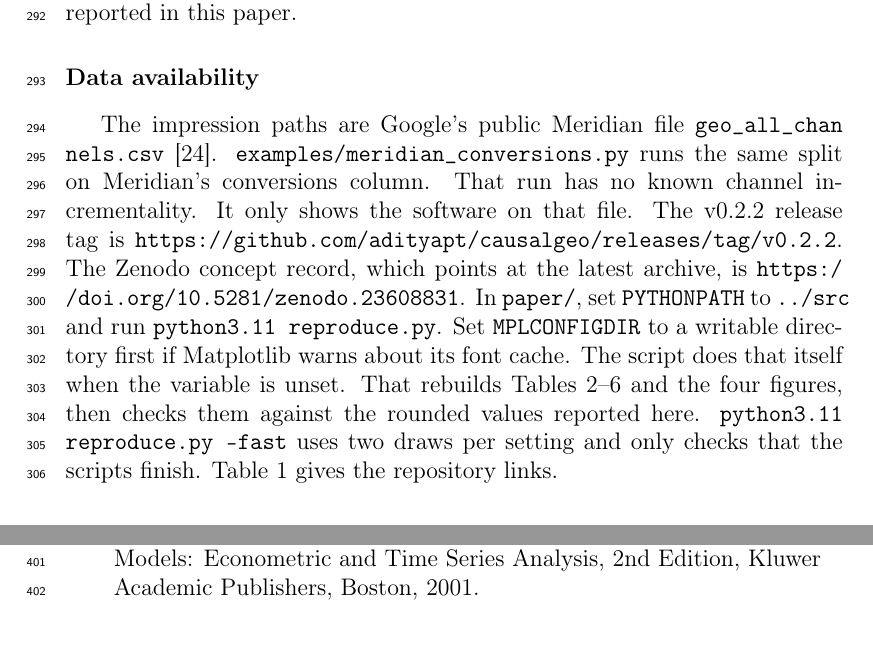
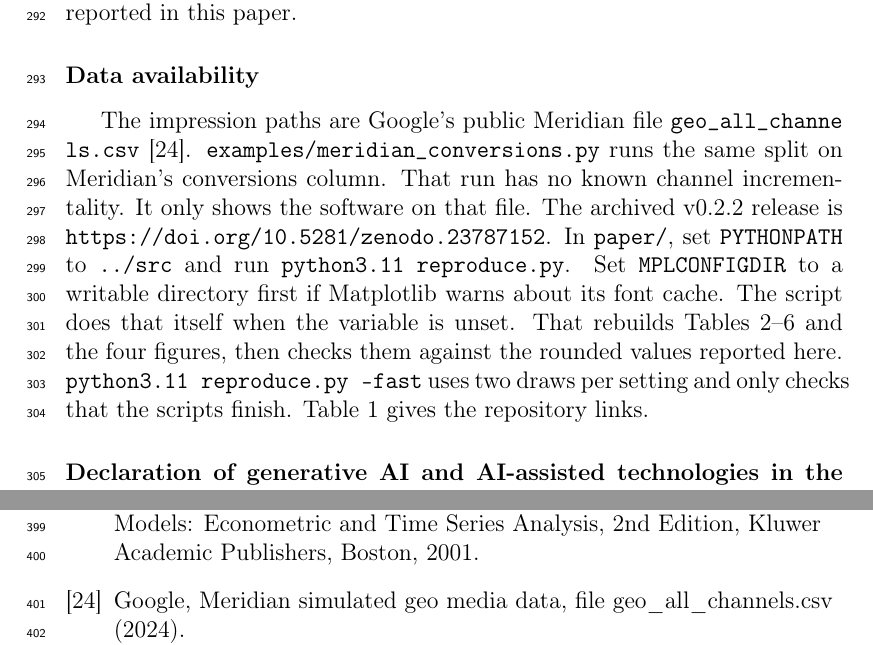
Before and after one commit to adityapt/causalgeo, a LaTeX paper (paper/causalgeo.tex): two parts of pages 14 and 17 of 18 before the commit and two parts of pages 14 and 17 of 17 after it, joined at a grey line, cut so that both start at the same text. Compiled offline with pdfLaTeX.

Commit message:
Cite the v0.2.2 Zenodo archive in the manuscript and the citation file.
Co-authored-by: Cursor <cursoragent@cursor.com>

```diff
--- a/paper/causalgeo.tex
+++ b/paper/causalgeo.tex
@@ -358,7 +358,7 @@ Aditya Puttaparthi Tirumala: Conceptualization, Methodology, Software, Validatio
 The author declares that he has no known competing financial interests or personal relationships that could have appeared to influence the work reported in this paper.
 
 \section*{Data availability}
-The impression paths are Google's public Meridian file \path{geo_all_channels.csv} \cite{meridiandata}. \texttt{examples/meridian\_conversions.py} runs the same split on Meridian's conversions column. That run has no known channel incrementality. It only shows the software on that file. The v0.2.2 release tag is \metaurl{https://github.com/adityapt/causalgeo/releases/tag/v0.2.2}. The Zenodo concept record, which points at the latest archive, is \metaurl{https://doi.org/10.5281/zenodo.23608831}. In \texttt{paper/}, set \texttt{PYTHONPATH} to \texttt{../src} and run \texttt{python3.11 reproduce.py}. Set \texttt{MPLCONFIGDIR} to a writable directory first if Matplotlib warns about its font cache. The script does that itself when the variable is unset. That rebuilds Tables~\ref{tab:cells}--\ref{tab:robustness} and the four figures, then checks them against the rounded values reported here. \texttt{python3.11 reproduce.py --fast} uses two draws per setting and only checks that the scripts finish. Table~\ref{tab:metadata} gives the repository links.
+The impression paths are Google's public Meridian file \path{geo_all_channels.csv} \cite{meridiandata}. \texttt{examples/meridian\_conversions.py} runs the same split on Meridian's conversions column. That run has no known channel incrementality. It only shows the software on that file. The archived v0.2.2 release is \metaurl{https://doi.org/10.5281/zenodo.23787152}. In \texttt{paper/}, set \texttt{PYTHONPATH} to \texttt{../src} and run \texttt{python3.11 reproduce.py}. Set \texttt{MPLCONFIGDIR} to a writable directory first if Matplotlib warns about its font cache. The script does that itself when the variable is unset. That rebuilds Tables~\ref{tab:cells}--\ref{tab:robustness} and the four figures, then checks them against the rounded values reported here. \texttt{python3.11 reproduce.py --fast} uses two draws per setting and only checks that the scripts finish. Table~\ref{tab:metadata} gives the repository links.
 
 \section*{Declaration of generative AI and AI-assisted technologies in the manuscript preparation process}
 During the preparation of this work the author used Cursor, with the Grok language model, to draft and revise the manuscript and the example code. After using this tool, the author reviewed and edited the content as needed and takes full responsibility for the content of the published article.
```
Also changed, not shown: README.md, paper/causalgeo.pdf, paper/causalgeo.tex (2 more changed lines), 1 other file.
